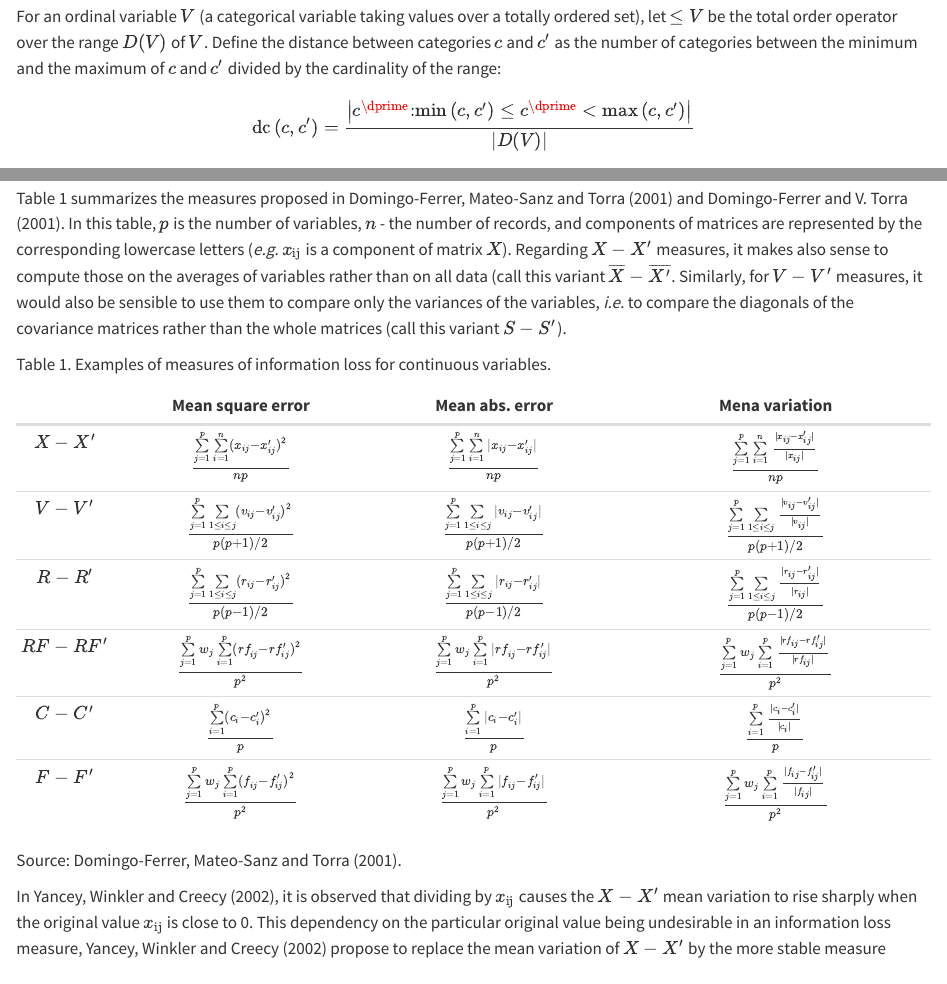
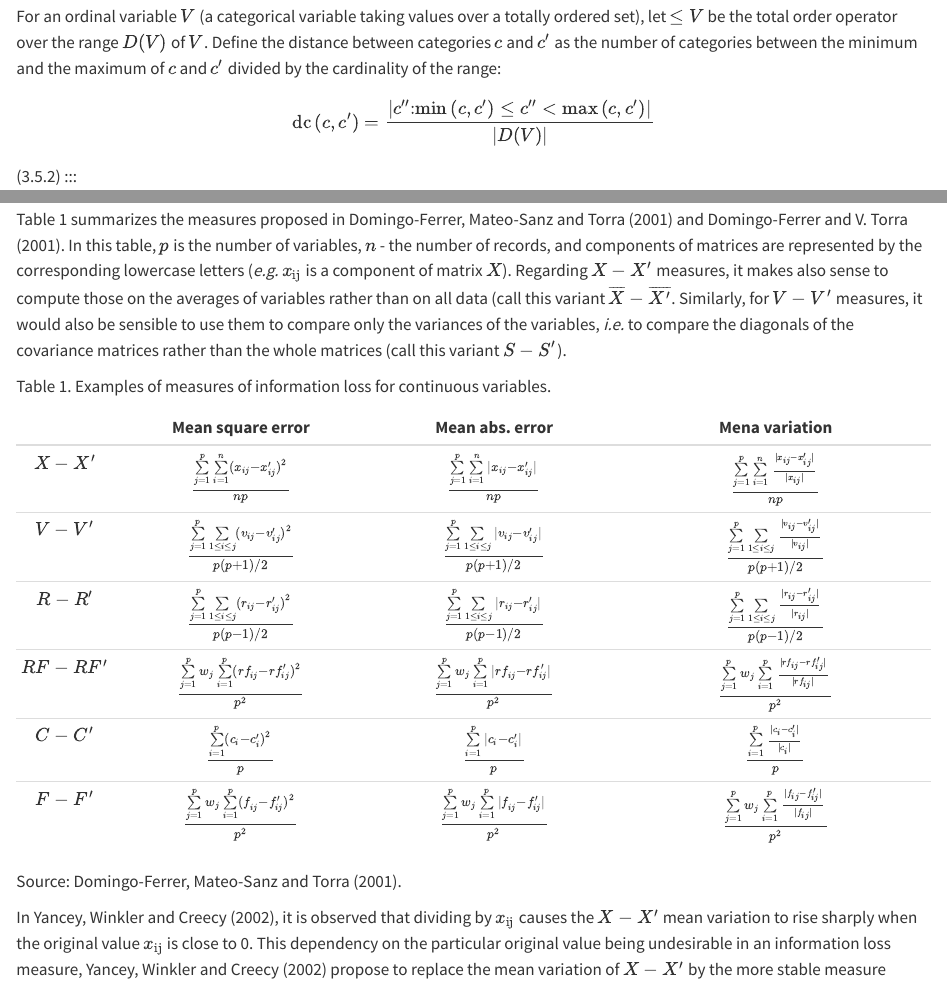
Before and after one commit to r-tent/handbook_sdc_from_doc_to_md_destatis, a Quarto document (chapters/03/_03-microdata-05-Information-loss-in-microdata-protection.qmd): the page in a window 1100 px wide, from 5950 px down, and a second part further down, joined at a grey line. Rendered offline with R 4.5, knitr and Pandoc in place of Quarto, with nearby package versions; the code chunks are not run, so their results and figures are left out.

Commit message:
Update _03-microdata-05-Information-loss-in-microdata-protection.qmd
\dprime needs a latex package => \prime\prime instead

```diff
--- a/chapters/03/_03-microdata-05-Information-loss-in-microdata-protection.qmd
+++ b/chapters/03/_03-microdata-05-Information-loss-in-microdata-protection.qmd
@@ -117,7 +117,7 @@ where $c$ is a category in an original record and $c^{\prime}$ is the category w
 
 For an ordinal variable $V$ (a categorical variable taking values over a totally ordered set), let $\leq V$ be the total order operator over the range $D(V)$ of $V$. Define the distance between categories $c$ and $c^{\prime}$ as the number of categories between the minimum and the maximum of $c$ and $c^{\prime}$ divided by the cardinality of the range:
 
-$$\text{dc}\left(c,c^{\prime}\right)=\frac{\left|c^{\dprime}\text{:min}\left(c,c^{\prime}\right)\leq c^{\dprime}<\text{max}\left(c,c^{\prime}\right)\right|}{\left|D(V)\right|}$$ (3.5.2)
+$$\text{dc}\left(c,c^{\prime}\right)=\frac{\left|c^{\prime\prime}\text{:min}\left(c,c^{\prime}\right)\leq c^{\prime\prime}<\text{max}\left(c,c^{\prime}\right)\right|}{\left|D(V)\right|}$$ (3.5.2)
 :::
 
 *Comparison of contingency tables*
```
